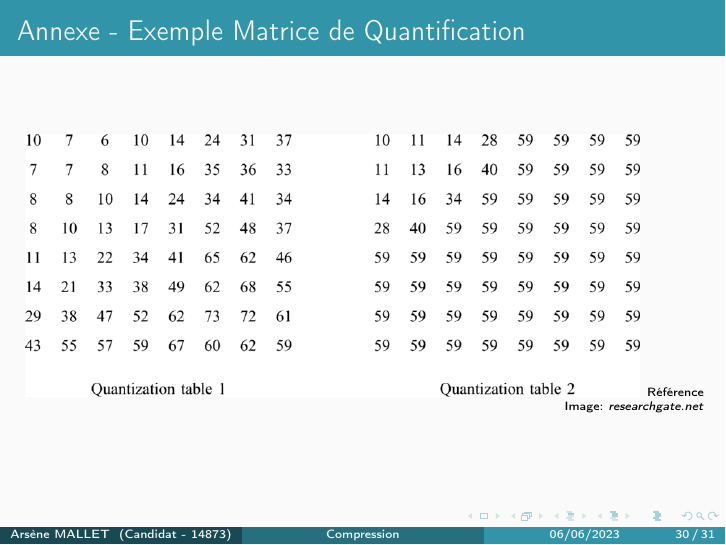
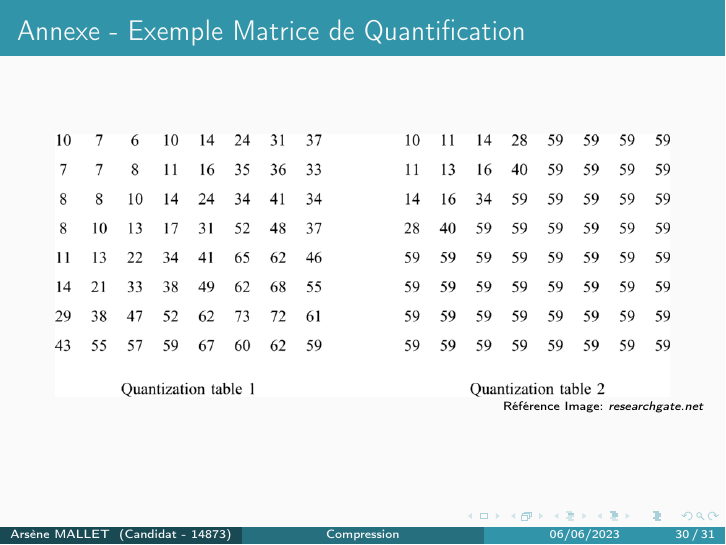
Before and after one commit to arsnm/tipe_mp, LaTeX slides (docs/presentation/arsnm/slideshow/slideshow.tex): page 30 of 89. Compiled offline with pdfLaTeX.

Commit message:
presentation arsnm - correction fautes n2

```diff
--- a/docs/presentation/arsnm/slideshow/slideshow.tex
+++ b/docs/presentation/arsnm/slideshow/slideshow.tex
@@ -570,7 +570,8 @@ $l_i =$ longueur des mots du codes
     \frametitle{Annexe - Exemple Matrice de Quantification}
 
     \centering
-    \includegraphics[width=0.9\textwidth]{img/typicalQuantazationMatrix.png}
+    \includegraphics[width=0.9\textwidth]{img/typicalQuantazationMatrix.png} \\
+
     \raggedleft\tiny
     \href{https://www.researchgate.net/profile/Sanjeeb-Dash/publication/7019577/figure/fig2/AS:601713178320896@1520471009224/Examples-of-JPEG-quantization-tables-for-8-2-8-DCT-blocks-The-resulting-YCbCr-space-is.png}{Référence Image: \textit{researchgate.net}}
 \end{frame}
```
Also changed, not shown: docs/presentation/arsnm/slideshow/slideshow.pdf.
